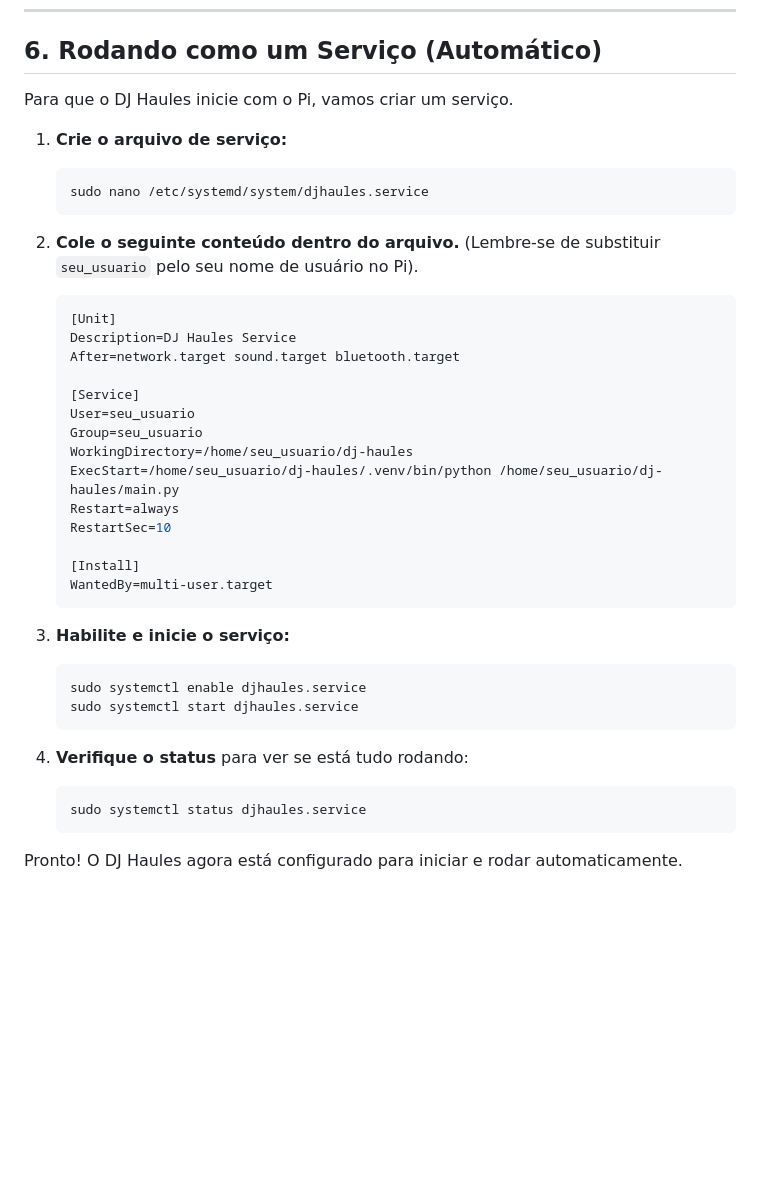
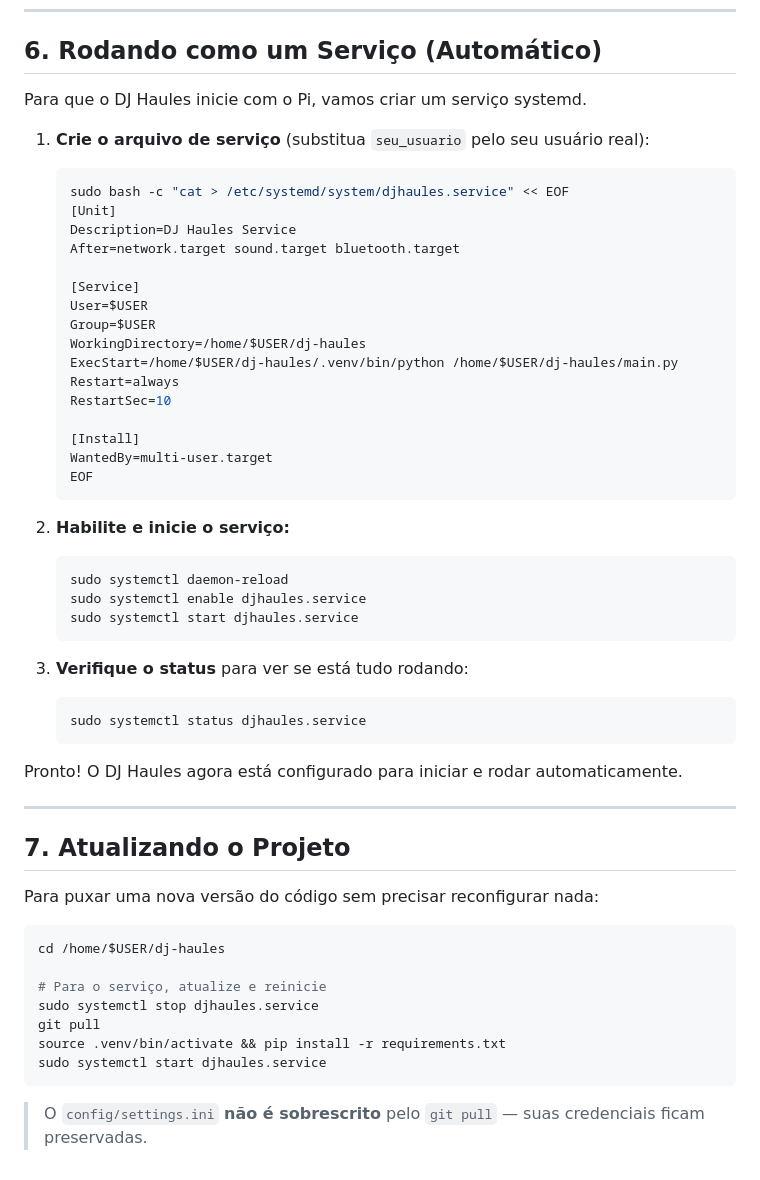
Before and after one commit to hugoshiroma/dj-haules, a Markdown page: docs/INSTALL_GUIDE_FOR_DEV.md, the part around one of its changes. GitHub-like rendering; blank space fills up the shorter version.

Commit message:
Atualiza docs para fluxo baseado em Git
Substitui cópia manual via SCP/FileZilla por git clone no setup,
adiciona seção de atualização via git pull e referência ao repositório
no README para o responsável técnico.

Co-Authored-By: Claude Sonnet 4.6 <noreply@anthropic.com>

````diff
--- a/docs/INSTALL_GUIDE_FOR_DEV.md
+++ b/docs/INSTALL_GUIDE_FOR_DEV.md
@@ -169,41 +176,56 @@ Este passo instala o monitor de Wi-Fi, que cria automaticamente um hotspot de re
 
 ## 6. Rodando como um Serviço (Automático)
 
-Para que o DJ Haules inicie com o Pi, vamos criar um serviço.
+Para que o DJ Haules inicie com o Pi, vamos criar um serviço systemd.
 
-1.  **Crie o arquivo de serviço:**
+1.  **Crie o arquivo de serviço** (substitua `seu_usuario` pelo seu usuário real):
     ```bash
-    sudo nano /etc/systemd/system/djhaules.service
-    ```
-
-2.  **Cole o seguinte conteúdo dentro do arquivo.** (Lembre-se de substituir `seu_usuario` pelo seu nome de usuário no Pi).
-
-    ```ini
+    sudo bash -c "cat > /etc/systemd/system/djhaules.service" << EOF
     [Unit]
     Description=DJ Haules Service
     After=network.target sound.target bluetooth.target
 
     [Service]
-    User=seu_usuario
-    Group=seu_usuario
-    WorkingDirectory=/home/seu_usuario/dj-haules
-    ExecStart=/home/seu_usuario/dj-haules/.venv/bin/python /home/seu_usuario/dj-haules/main.py
+    User=$USER
+    Group=$USER
+    WorkingDirectory=/home/$USER/dj-haules
+    ExecStart=/home/$USER/dj-haules/.venv/bin/python /home/$USER/dj-haules/main.py
     Restart=always
     RestartSec=10
 
     [Install]
     WantedBy=multi-user.target
+    EOF
     ```
 
-3.  **Habilite e inicie o serviço:**
+2.  **Habilite e inicie o serviço:**
     ```bash
+    sudo systemctl daemon-reload
     sudo systemctl enable djhaules.service
     sudo systemctl start djhaules.service
     ```
 
-4.  **Verifique o status** para ver se está tudo rodando:
+3.  **Verifique o status** para ver se está tudo rodando:
     ```bash
     sudo systemctl status djhaules.service
     ```
 
 Pronto! O DJ Haules agora está configurado para iniciar e rodar automaticamente.
+
+---
+
+## 7. Atualizando o Projeto
+
+Para puxar uma nova versão do código sem precisar reconfigurar nada:
+
+```bash
+cd /home/$USER/dj-haules
+
+# Para o serviço, atualize e reinicie
+sudo systemctl stop djhaules.service
+git pull
+source .venv/bin/activate && pip install -r requirements.txt
+sudo systemctl start djhaules.service
+```
+
+> O `config/settings.ini` **não é sobrescrito** pelo `git pull` — suas credenciais ficam preservadas.
````
Also changed, not shown: other parts of docs/INSTALL_GUIDE_FOR_DEV.md (+10 -3 lines), README.md (+15 -0 lines).
